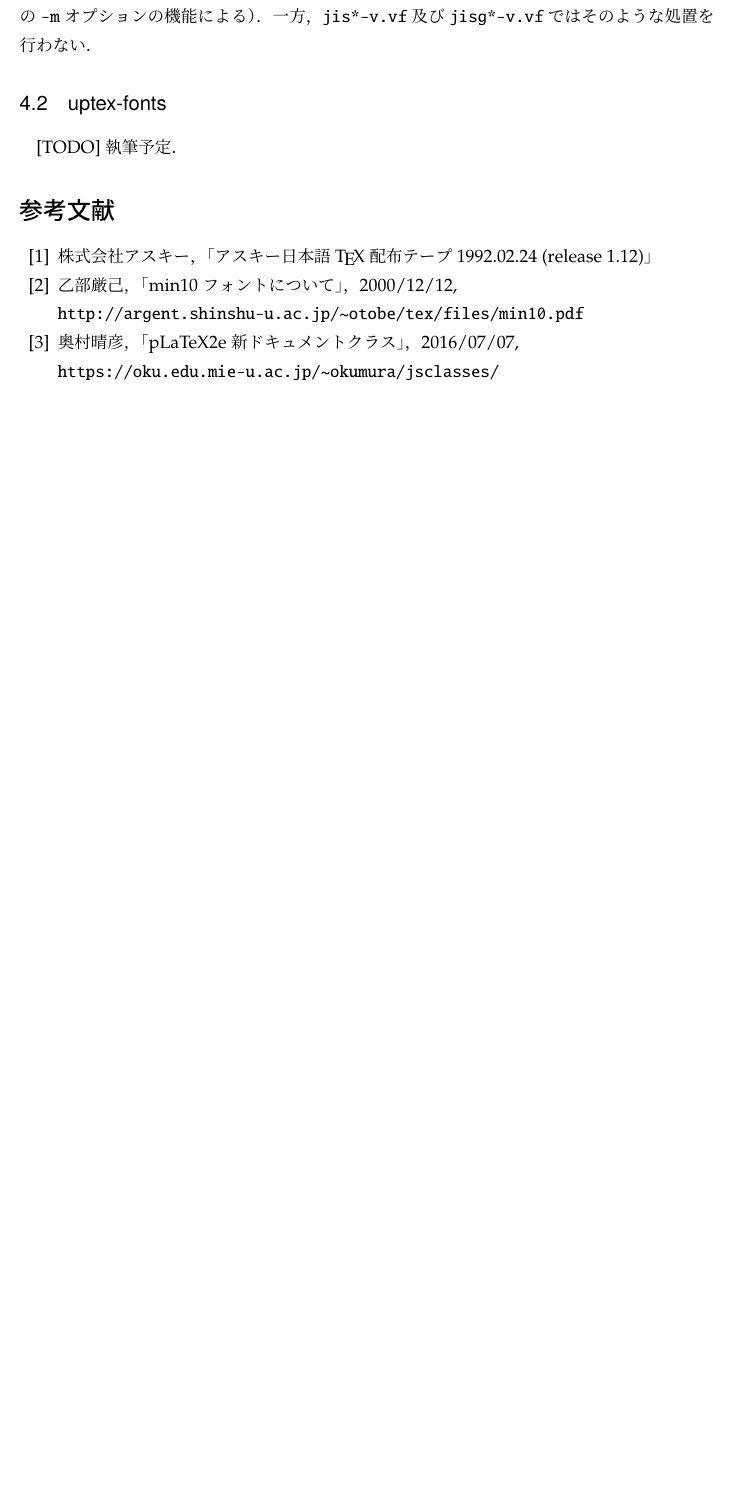
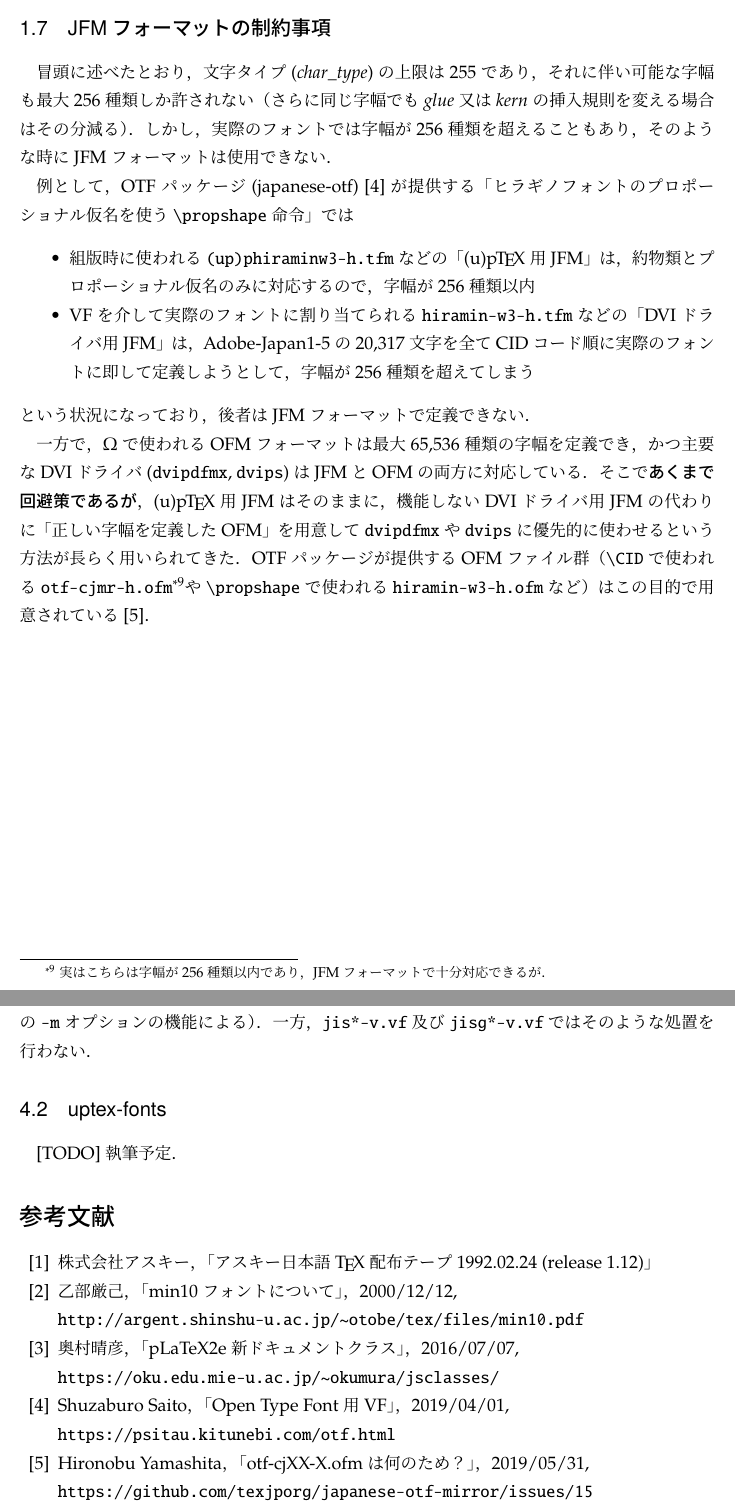
Before and after one commit to texjporg/ptex-manual, a LaTeX document (jfm.tex): part of page 14 of 14 before the commit and two parts of pages 7 and 15 of 15 after it, the two joined at a grey line, cut at the place of the change, the shorter picture padded with empty space. Compiled offline with pLaTeX and dvipdfmx.

Commit message:
jfm.tex: mention OFM

```diff
--- a/jfm.tex
+++ b/jfm.tex
@@ -271,6 +271,23 @@ JFMで扱うことができなかった．また，オリジナルの仕様で
 それと同様である．2018年2月に日本語\TeX{}開発コミュニティによって，
 \pTeX{}及びpPLtoTFで新たにサポートされた．
 
+\subsection{JFMフォーマットの制約事項}
 
-\section{JPLファイル}\label{jpl-format}
+冒頭に述べたとおり，文字タイプ(\node{char\_type})の上限は255であり，
+それに伴い可能な字幅も最大256種類しか許されない（さらに同じ字幅でも
+\node{glue}又は\node{kern}の挿入規則を変える場合はその分減る）．
+しかし，実際のフォントでは字幅が256種類を超えることもあり，
+そのような時にJFMフォーマットは使用できない．
 
+例として，OTFパッケージ(japanese-otf) \cite{jotf}が提供する
+「ヒラギノフォントのプロポーショナル仮名を使う|\propshape|命令」では
+\begin{itemize}
+ \item 組版時に使われる\code{(up)phiraminw3-h.tfm}などの
+  「(u)\pTeX 用JFM」は，約物類とプロポーショナル仮名のみに対応する
+  ので，字幅が256種類以内
+ \item VFを介して実際のフォントに割り当てられる
+  \code{hiramin-w3-h.tfm}などの「DVIドライバ用JFM」は，
+  Adobe-Japan1-5の20{,}317文字を全てCIDコード順に実際のフォントに
+  即して定義しようとして，字幅が256種類を超えてしまう
+\end{itemize}
+という状況になっており，後者はJFMフォーマットで定義できない．
@@ -282 +294,20 @@ JPLファイルでもPLファイルと同じく，拡張子は\code{.pl}が用
 
+一方で，\OMEGA で使われるOFMフォーマットは最大65{,}536種類の字幅を
+定義でき，かつ主要なDVIドライバ(\code{dvipdfmx}, \code{dvips})は
+JFMとOFMの両方に対応している．
+そこで\emph{あくまで回避策であるが}，(u)\pTeX 用JFMはそのままに，
+機能しないDVIドライバ用JFMの代わりに「正しい字幅を定義したOFM」を
+用意して\code{dvipdfmx}や\code{dvips}に優先的に使わせるという方法が
+長らく用いられてきた．OTFパッケージが提供するOFMファイル群（|\CID|で
+使われる\code{otf-cjmr-h.ofm}\footnote{実はこちらは字幅が256種類
+以内であり，JFMフォーマットで十分対応できるが．}や|\propshape|で
+使われる\code{hiramin-w3-h.ofm}など）はこの目的で用意されている\cite{cidofm}．
+% メモ：\def\xspace{}
+%   * OTFパッケージの|\CID|, |\propshape|では
+%     DVIドライバ用JFMに割り当てるCMapは恒等変換|Identity-{H,V}|を指定
+%   * \TL~2021以前の\code{dvips}では，
+%     回避策として用意された縦組用OFMがかえって邪魔となり不正な出力になった
+%     （\code{-noomega}でOFMを無視する必要があった）が，
+%     \TL~2022以降は「OFMの|FONTDIR RT|をJFMの|DIRECTION TATE|と同等に扱う」
+%     という改修を入れており，
+%     \code{otf-cj**-v.ofm}や\code{hira***-w*-v.ofm}もそれを利用するようにした
@@ -656,6 +699,12 @@ zw，zhの値を仮定した既存スタイルに影響を与えないように
  \bibitem{jistfm}
    奥村晴彦，「pLaTeX2e 新ドキュメントクラス」，2016/07/07,\\
    |https://oku.edu.mie-u.ac.jp/~okumura/jsclasses/|
+ \bibitem{jotf}
+   Shuzaburo Saito，「Open Type Font用VF」，2019/04/01,\\
+   |https://psitau.kitunebi.com/otf.html|
+ \bibitem{cidofm}
+   Hironobu Yamashita，「otf-cjXX-X.ofm は何のため？」，2019/05/31,\\
+   |https://github.com/texjporg/japanese-otf-mirror/issues/15|
 \end{thebibliography}
 
 \end{document}
```
Also changed, not shown: jfm.tex (43 more changed lines).
